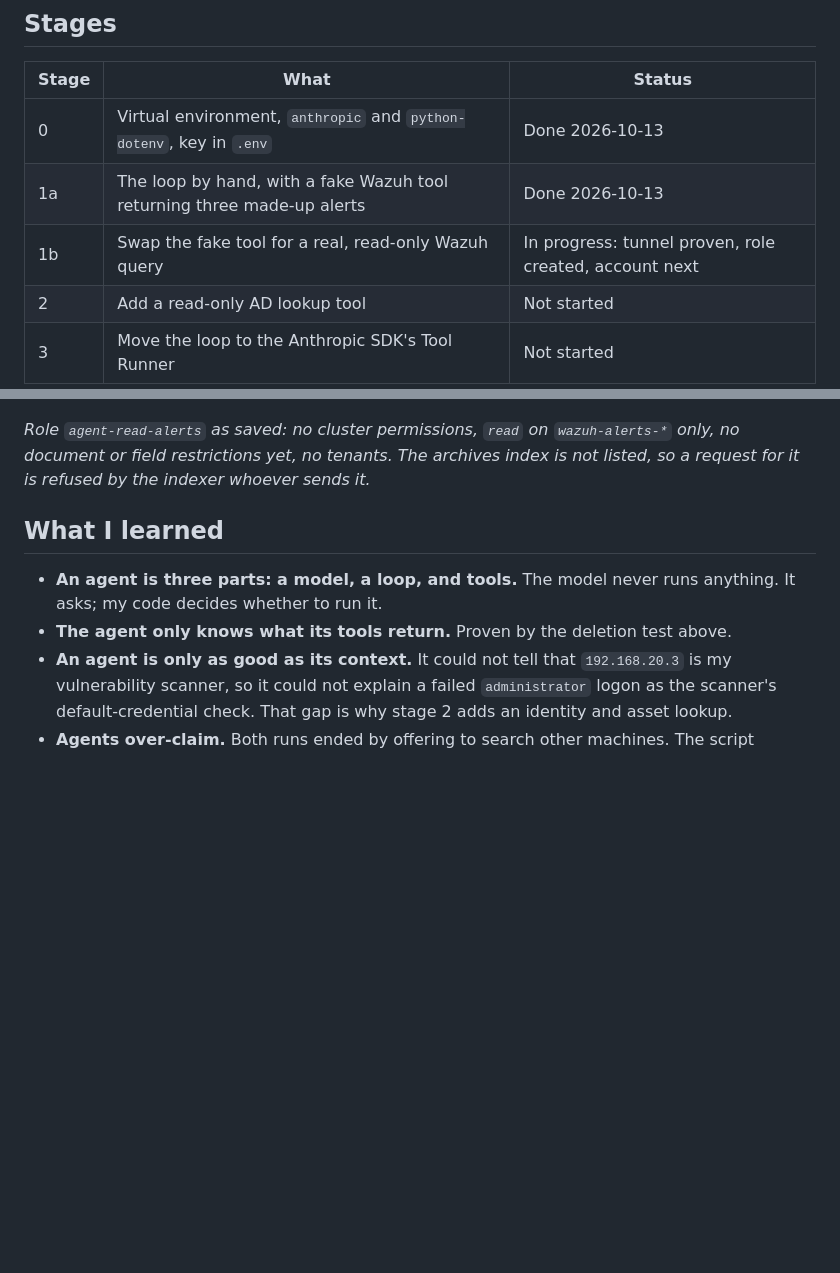
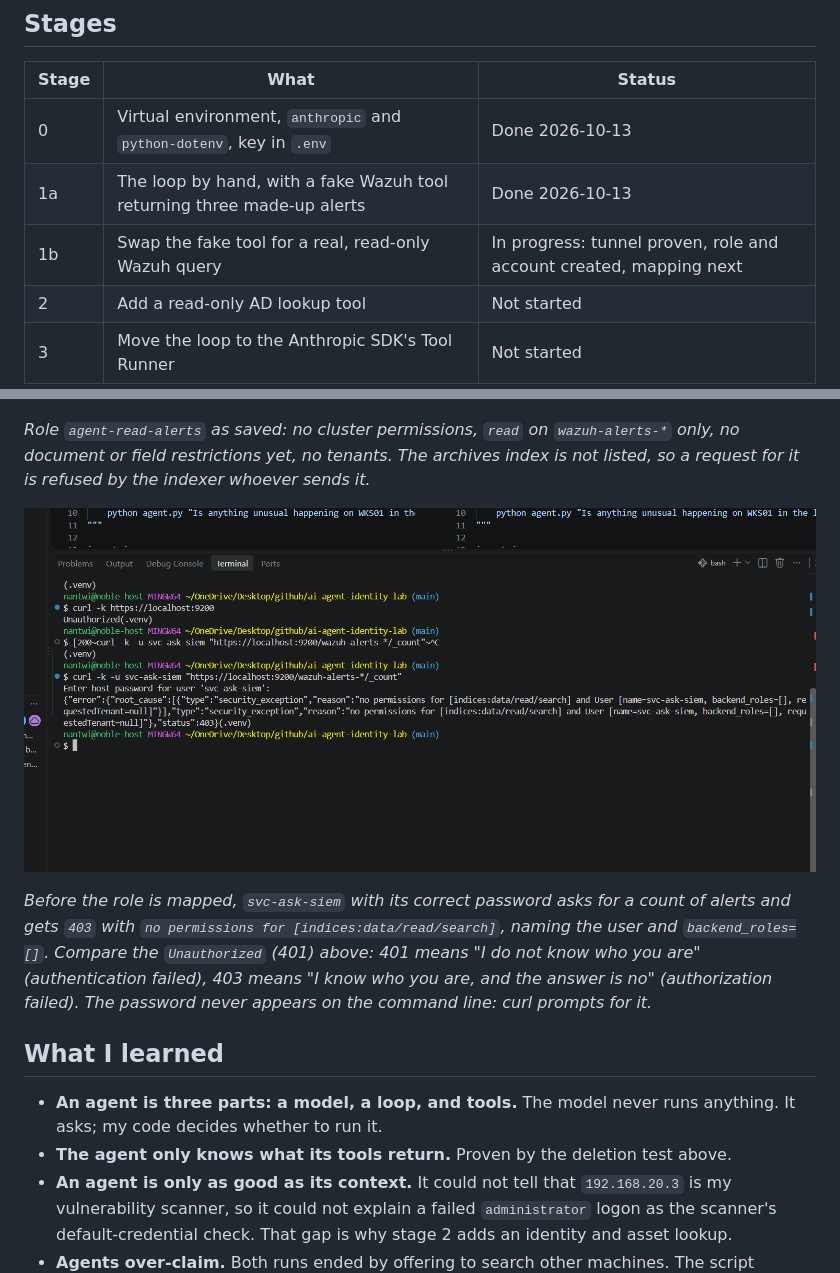
Before and after one commit to noble-antwi/ai-agent-identity-lab, a Markdown page: 01-agent-from-scratch/README.md, 2 parts joined by grey strips. Drawn GitHub-style; pictures changed too: 01-agent-from-scratch/images/agent-06-before-mapping-403.png (added); blank space fills up the shorter version.

Commit message:
Project 1: before-mapping 403 evidence for svc-ask-siem

```diff
--- a/01-agent-from-scratch/README.md
+++ b/01-agent-from-scratch/README.md
@@ -50,7 +50,7 @@ Three parts:
 |---|---|---|
 | 0 | Virtual environment, `anthropic` and `python-dotenv`, key in `.env` | Done 2026-10-13 |
 | 1a | The loop by hand, with a fake Wazuh tool returning three made-up alerts | Done 2026-10-13 |
-| 1b | Swap the fake tool for a real, read-only Wazuh query | In progress: tunnel proven, role created, account next |
+| 1b | Swap the fake tool for a real, read-only Wazuh query | In progress: tunnel proven, role and account created, mapping next |
 | 2 | Add a read-only AD lookup tool | Not started |
 | 3 | Move the loop to the Anthropic SDK's Tool Runner | Not started |
 
@@ -102,6 +102,16 @@ door is still locked.*
 archives index is not listed, so a request for it is refused by the indexer
 whoever sends it.*
 
+![Before mapping: the account is known but has no rights](images/agent-06-before-mapping-403.png)
+
+*Before the role is mapped, `svc-ask-siem` with its correct password asks for
+a count of alerts and gets `403` with `no permissions for
+[indices:data/read/search]`, naming the user and `backend_roles=[]`. Compare
+the `Unauthorized` (401) above: 401 means "I do not know who you are"
+(authentication failed), 403 means "I know who you are, and the answer is no"
+(authorization failed). The password never appears on the command line: curl
+prompts for it.*
+
 ## What I learned
 
 - **An agent is three parts: a model, a loop, and tools.** The model never runs
```
